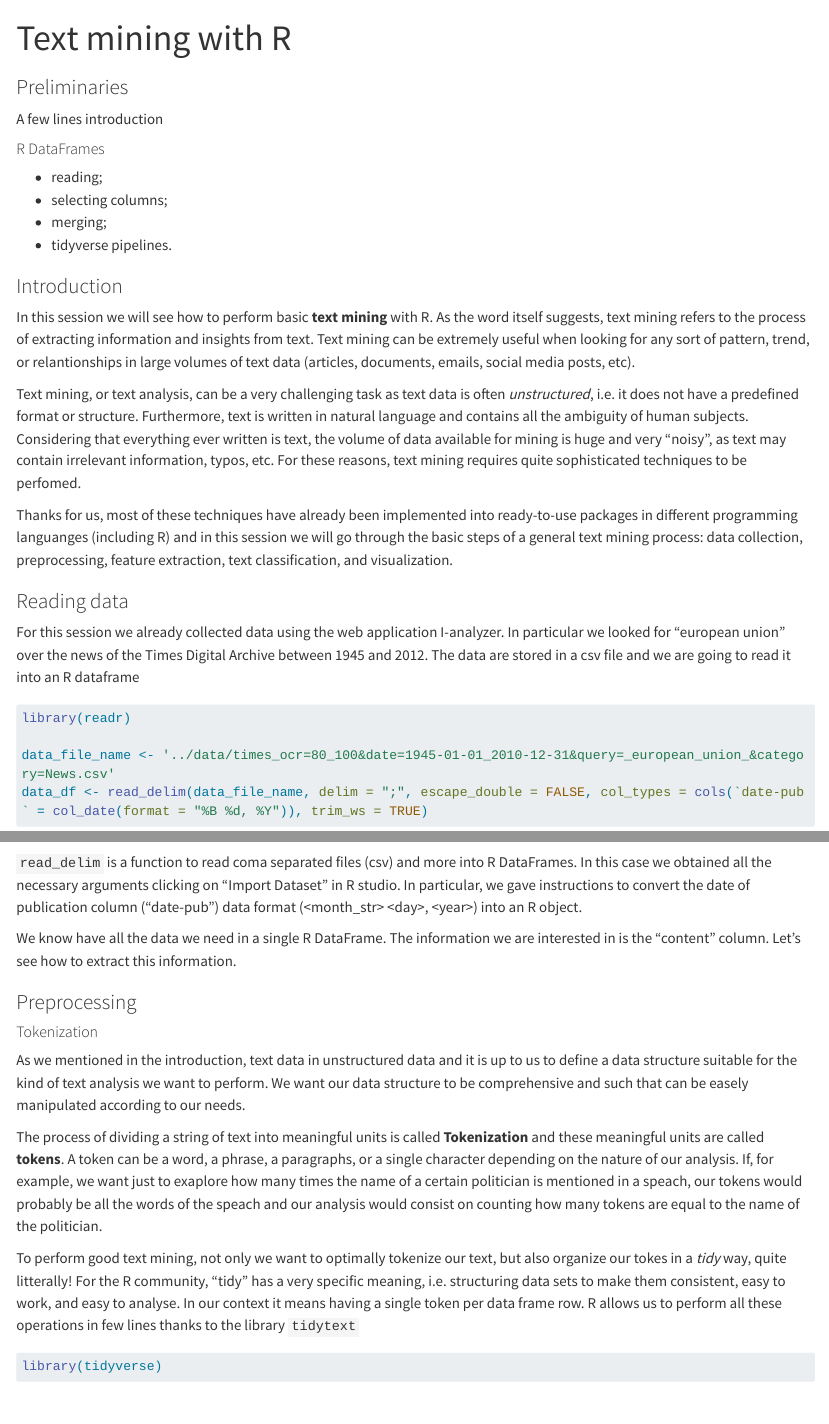
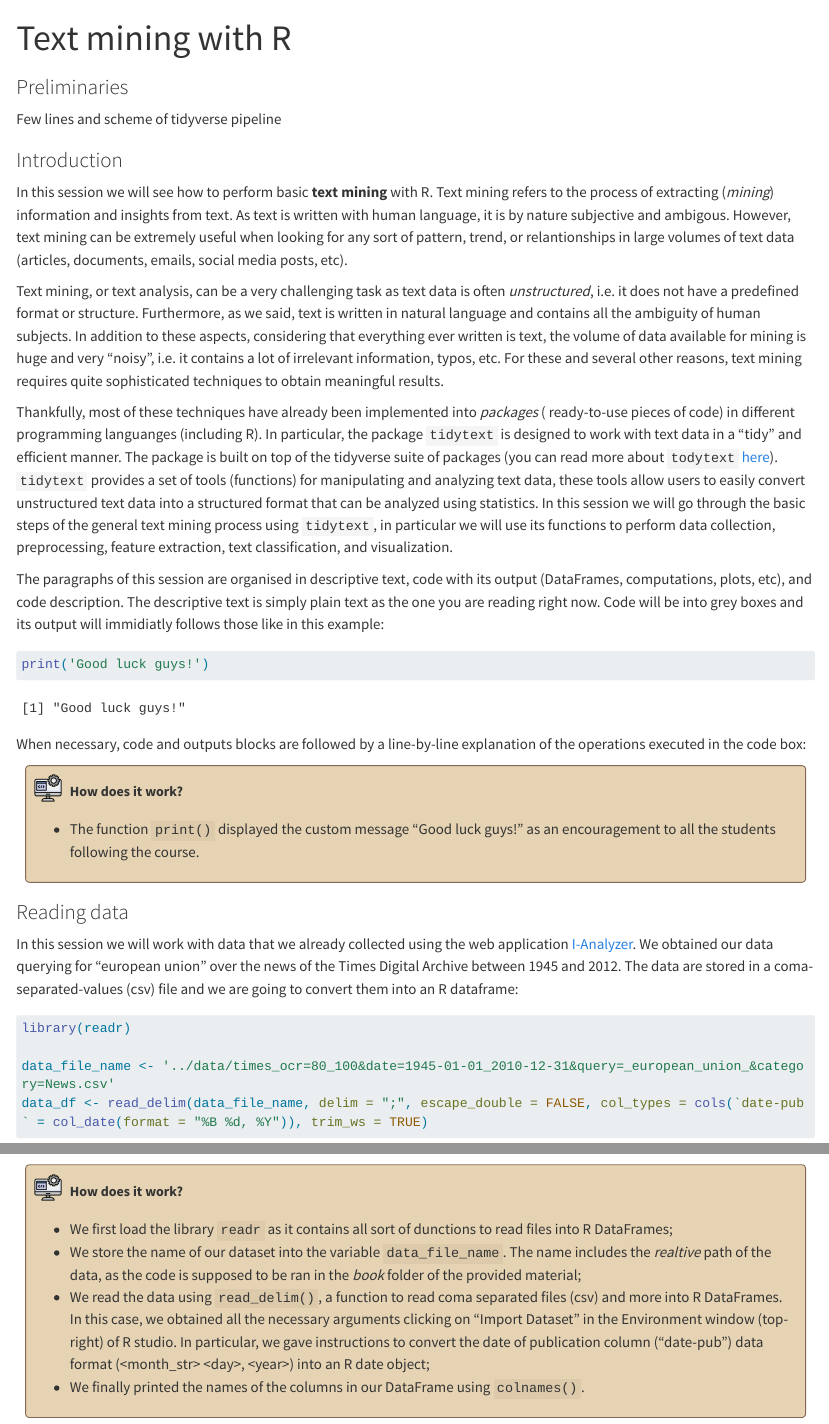
Before and after one commit to UtrechtUniversity/workshop-text-mining-rsa, a Quarto document (book/text_mining_with_R.qmd): the page in a window 1100 px wide, from its top, and a second part further down, joined at a grey line. Rendered offline with R 4.5, knitr and Pandoc in place of Quarto, with nearby package versions; some code elsewhere in the file could not run offline; long lines of code are wrapped; common packages that the code uses without loading them are loaded.

Commit message:
Introduction text fixed, tokenization text cleaned up

````diff
--- a/book/text_mining_with_R.qmd
+++ b/book/text_mining_with_R.qmd
@@ -60,26 +60,49 @@
 
 ### Preliminaries
 
-A few lines introduction
-
-#### R DataFrames
-
--   reading;
--   selecting columns;
--   merging;
--   tidyverse pipelines.
+Few lines and scheme of tidyverse pipeline
 
 ### Introduction
 
-In this session we will see how to perform basic **text mining** with R. As the word itself suggests, text mining refers to the process of extracting information and insights from text. Text mining can be extremely useful when looking for any sort of pattern, trend, or relantionships in large volumes of text data (articles, documents, emails, social media posts, etc).
+In this session we will see how to perform basic **text mining** with R. Text mining refers to the process of extracting (*mining*) information and insights from text. As text is written with human language, it is by nature subjective and ambigous. However, text mining can be extremely useful when looking for any sort of pattern, trend, or relantionships in large volumes of text data (articles, documents, emails, social media posts, etc).
 
-Text mining, or text analysis, can be a very challenging task as text data is often *unstructured*, i.e. it does not have a predefined format or structure. Furthermore, text is written in natural language and contains all the ambiguity of human subjects. Considering that everything ever written is text, the volume of data available for mining is huge and very "noisy", as text may contain irrelevant information, typos, etc. For these reasons, text mining requires quite sophisticated techniques to be perfomed.
+Text mining, or text analysis, can be a very challenging task as text data is often *unstructured*, i.e. it does not have a predefined format or structure. Furthermore, as we said, text is written in natural language and contains all the ambiguity of human subjects. In addition to these aspects, considering that everything ever written is text, the volume of data available for mining is huge and very "noisy", i.e. it contains a lot of irrelevant information, typos, etc. For these and several other reasons, text mining requires quite sophisticated techniques to obtain meaningful results.
 
-Thanks for us, most of these techniques have already been implemented into ready-to-use packages in different programming languanges (including R) and in this session we will go through the basic steps of a general text mining process: data collection, preprocessing, feature extraction, text classification, and visualization.
+Thankfully, most of these techniques have already been implemented into *packages* ( ready-to-use pieces of code) in different programming languanges (including R). In
+particular, the package ```tidytext``` is designed to work with text data in a "tidy" and efficient manner. The package is built on top of the tidyverse suite of packages (you can read more about ```todytext``` <a url="https://github.com/juliasilge/tidytext">here</a>).
+```tidytext``` provides a set of tools (functions) for manipulating and analyzing text data, these tools allow users to easily convert unstructured text data into a structured format that can be analyzed using statistics. In this session we will go through the basic steps of the general text mining process using ```tidytext```, in particular we will use its functions to perform data collection, preprocessing, feature extraction, text classification, and visualization.
+
+The paragraphs of this session are organised in descriptive text, code with its output
+(DataFrames, computations, plots, etc), and code description. The descriptive text is
+simply plain text as the one you are reading right now. Code will be into grey boxes and its
+output will immidiatly follows those like in this example:
+
+```{r}
+print('Good luck guys!')
+```
+
+When necessary, code and outputs blocks are followed by a line-by-line explanation
+of the operations executed in the code box:
+
+<div class="box type5">
+  <div class="sub-box">
+  <img src="pictures/icons/code_expl.png" alt="Icon" class="picture"/>
+  <p style="margin-left: 10px;"><h5><strong>How does it work?</strong></h5></p>
+  </div>
+
+<p>
+  <ul>
+    <li>
+      The function `print()` displayed the custom message "Good luck guys!" as an
+      encouragement to all the students following the course.
+    </li>
+  </ul>
+</p>
+</div>
 
 ### Reading data
 
-For this session we already collected data using the web application I-analyzer. In particular we looked for "european union" over the news of the Times Digital Archive between 1945 and 2012. The data are stored in a csv file and we are going to read it into an R dataframe
+In this session we will work with data that we already collected using the web application <a url="https://ianalyzer.hum.uu.nl/home">I-Analyzer</a>. We obtained our data querying for "european union" over the news of the Times Digital Archive between 1945 and 2012. The data are stored in a coma-separated-values (csv) file and we are going to convert them into an R dataframe:
 
 ```{r}
 library(readr)
@@ -90,6 +113,29 @@
 print(colnames(data_df))
 ```
 
-`read_delim` is a function to read coma separated files (csv) and more into R DataFrames. In this case we obtained all the necessary arguments clicking on "Import Dataset" in R studio. In particular, we gave instructions to convert the date of publication column ("date-pub") data format (\<month_str\> \<day\>, \<year\>) into an R object.
+<div class="box type5">
+  <div class="sub-box">
+  <img src="pictures/icons/code_expl.png" alt="Icon" class="picture"/>
+  <p style="margin-left: 10px;"><h5><strong>How does it work?</strong></h5></p>
+  </div>
 
-We know have all the data we need in a single R DataFrame. The information we are interested in is the "content" column. Let's see how to extract this information.
+<p>
+  <ul>
+    <li>
+      We first load the library `readr` as it contains all sort of dunctions to
+      read files into R DataFrames;
+    </li>
+    <li>
+      We store the name of our dataset into the variable ```data_file_name```. The name
+      includes the <em>realtive</em> path of the data, as the code is supposed to be
+      ran in the *book* folder of the provided material;
+    </li>
+    <li>
+      We read the data using `read_delim()`, a function to read coma separated files (csv) and       more into R DataFrames. In this case, we obtained all the necessary arguments clicking        on "Import Dataset" in the Environment window (top-right) of R studio. In particular, we       gave instructions to convert the date of publication column ("date-pub") data format          (\<month_str\> \<day\>, \<year\>) into an R date object;
+    </li>
+    <li>
+      We finally printed the names of the columns in our DataFrame using `colnames()`.
+    </li>
+  </ul>
+</p>
+</div>
@@ -98,13 +147,13 @@
 
 #### Tokenization
 
-As we mentioned in the introduction, text data in unstructured data and it is up to us to define a data structure suitable for the kind of text analysis we want to perform. We want our data structure to be comprehensive and such that can be easely manipulated according to our needs.
+As we mentioned in the introduction, text data in unstructured and it is up to us to define a data structure suitable for the kind of text analysis we want to perform. We want our data structure to be comprehensive and such that can be easily manipulated according to our needs. Having this goal in mind, a possibility is to divide text into either characters, words, or
+paragraphs and to obtain a data set where each row contains one of these elements and all its relative information.
 
-The process of dividing a string of text into meaningful units is called **Tokenization** and these meaningful units are called **tokens**. A token can be a word, a phrase, a paragraphs, or a single character depending on the nature of our analysis. If, for example, we want just to exaplore how many times the name of a certain politician is mentioned in a speach, our tokens would probably be all the words of the speach and our analysis would consist on counting how many tokens are equal to the name of the politician.
+The process of dividing a string of text into meaningful units is called **Tokenization** and these meaningful units are called **tokens**. A token can be a word, a phrase, a paragraphs, or a single character depending on the nature of our analysis. If, for example, we want just to explore how many times the name of a certain politician is mentioned in a speach, our tokens would probably be all the words of the speech and our analysis would consist on counting how many tokens are equal to the name of the politician.
 
-To perform good text mining, not only we want to optimally tokenize our text, but also organize our tokes in a *tidy* way, quite litterally! For the R community, "tidy" has a very specific meaning, i.e. structuring data sets to make them consistent, easy to work, and easy to analyse. In our context it means having a single token per data frame row. R allows us to perform all these operations in few lines thanks to the library `tidytext`
+To perform "good" text mining, not only we want to optimally "tokenize" our text, but also organize our tokens in a *tidy* way, quite literally! For the R community, "tidy" has a very specific meaning, i.e. structuring data sets to make them consistent, easy to work, and easy to analyse. In our context it means having a single token per data frame row. R allows us to perform all these operations in few lines thanks to the library `tidytext`:
 
 ```{r}
-library(tidyverse)
 library(tidytext)
 
````
Also changed, not shown: book/test_idf.Rmd (+60 -0 lines), book/text_mining_with_R.html, book/text_mining_with_R_files/figure-html/unnamed-chunk-11-1.png (added), book/text_mining_with_R_files/figure-html/unnamed-chunk-14-1.png (added), book/text_mining_with_R_files/figure-html/unnamed-chunk-15-1.png, book/text_mining_with_R_files/figure-html/unnamed-chunk-17-1.png, book/text_mining_with_R_files/figure-html/unnamed-chunk-18-1.png, book/text_mining_with_R_files/figure-html/unnamed-chunk-19-1.png (added), book/text_mining_with_R_files/figure-html/unnamed-chunk-20-1.png (added), book/text_mining_with_R_files/figure-html/unnamed-chunk-6-1.png (added), book/text_mining_with_R_files/figure-html/unnamed-chunk-9-1.png, book/text_mining_with_R.qmd (37 more changed lines), 2 other files.
